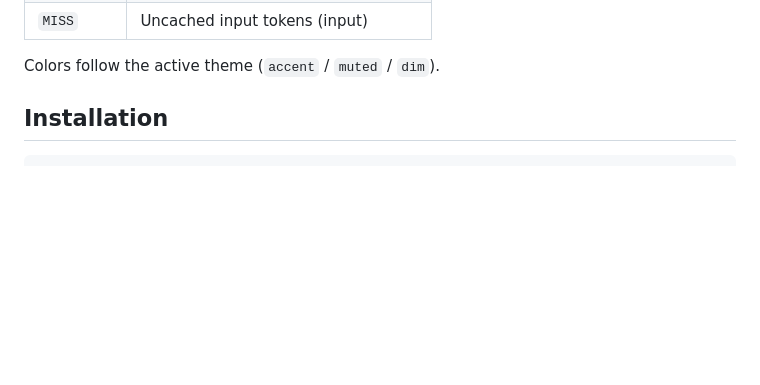
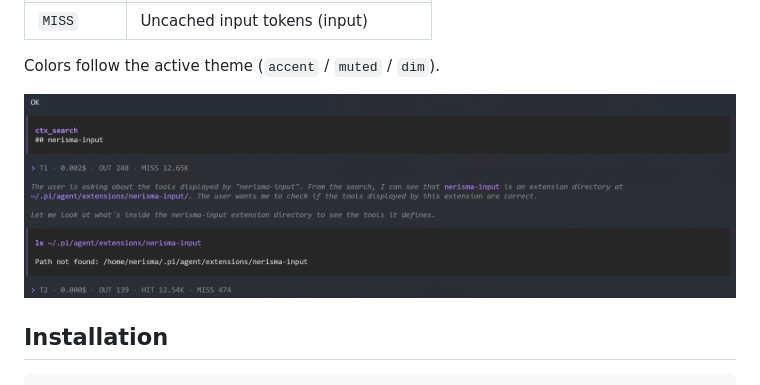
Before and after one commit to ItsNerisma/pi-turn-usage-notifications, a Markdown page: README.md, the part around the change. Drawn GitHub-style; pictures changed too: preview.png (added); blank space fills up the shorter version.

Commit message:
docs: add preview image to README
Co-Authored-By: Claude Sonnet 4.6 <noreply@anthropic.com>

```diff
--- a/README.md
+++ b/README.md
@@ -16,6 +16,8 @@ metrics of the assistant's reply:
 | `MISS`   | Uncached input tokens (input) |
 
 Colors follow the active theme (`accent` / `muted` / `dim`).
+
+![pi-turn-usage-notifications preview](./preview.png)
 
 ## Installation
 
```
